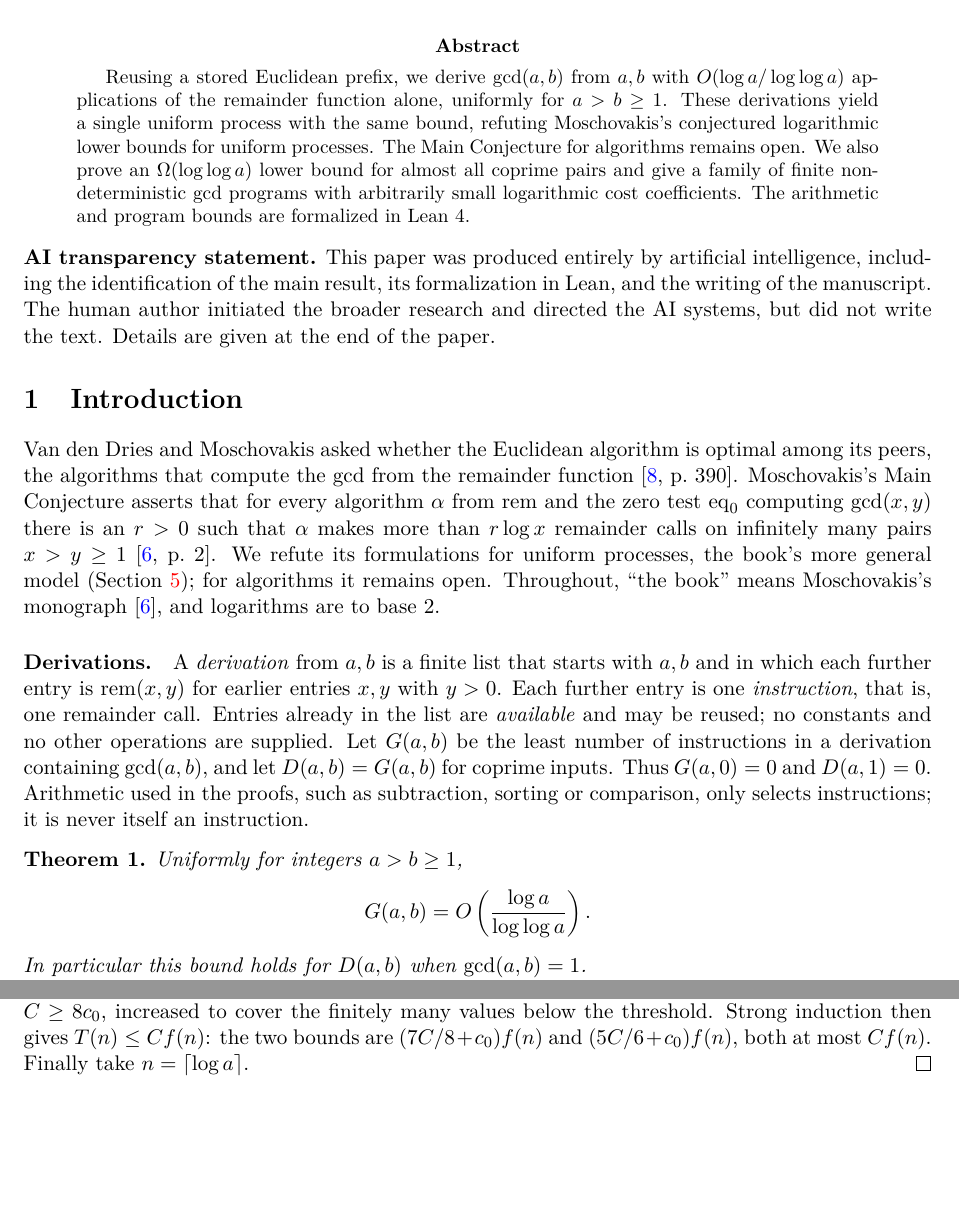
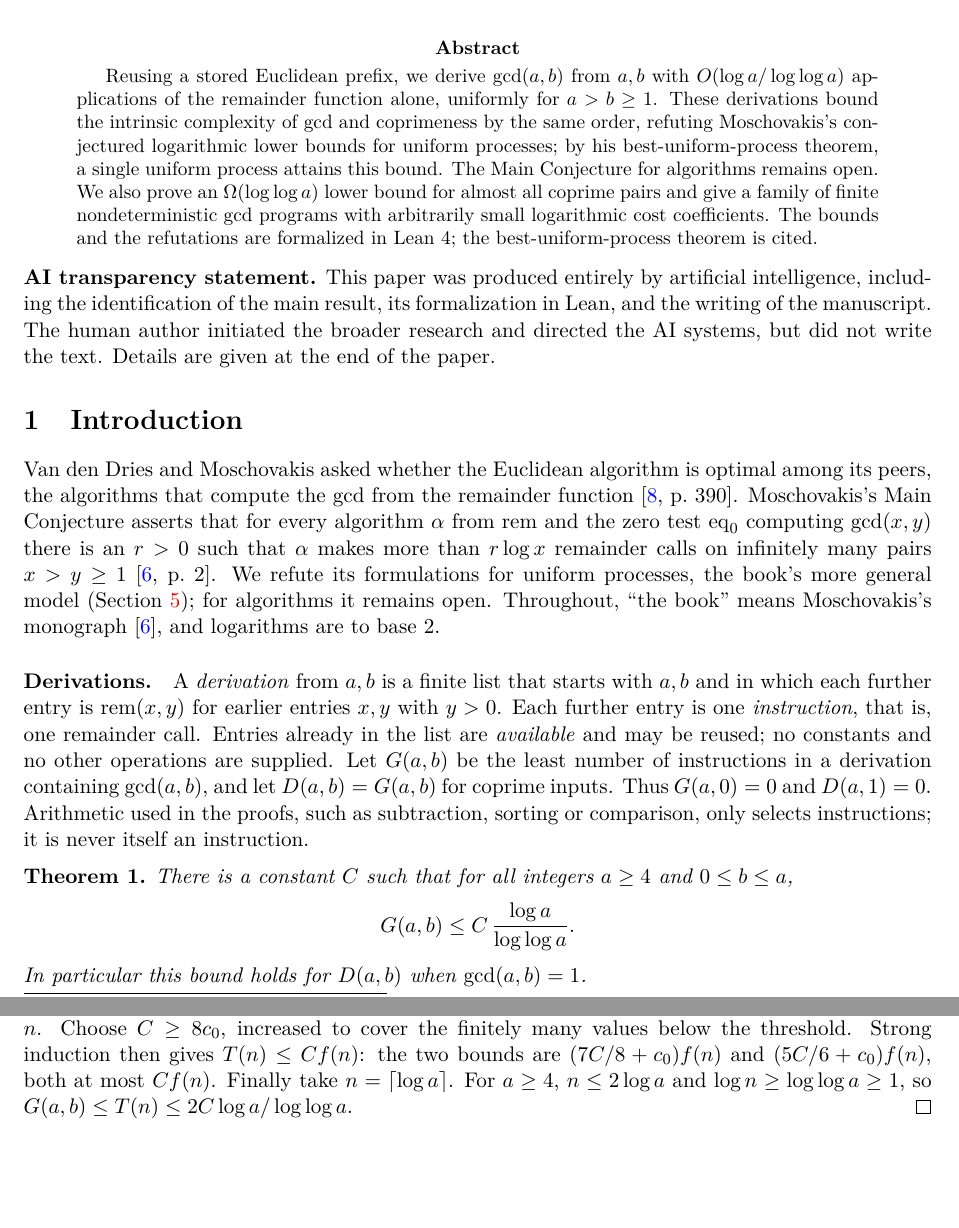
Before and after one commit to jasondavies/euclid-uniform-processes, a LaTeX paper (paper/euclid-uniform-processes.tex): two parts of pages 1 and 4 of 13, joined at a grey line, cut so that both start at the same text. Compiled offline with pdfLaTeX.

Commit message:
Paper: credit the refutation to the intrinsic-complexity bounds; state Theorem 1 for a >= 4
- Abstract: the derivations bound the intrinsic complexity, which refutes the
  conjectured lower bounds; the single uniform process comes from the cited
  best-uniform-process theorem. Say that the refutations are formalized.
- Theorem 1: an explicit constant for all a >= 4, matching uniform_real_bound,
  with the step from T(n) to log a / log log a spelled out in the proof.
- Rebuild the PDF.

```diff
--- a/paper/euclid-uniform-processes.tex
+++ b/paper/euclid-uniform-processes.tex
@@ -26,14 +26,15 @@
 \begin{abstract}
 Reusing a stored Euclidean prefix, we derive $\gcd(a,b)$ from $a,b$ with
 $O(\log a/\log\log a)$ applications of the remainder function alone,
-uniformly for $a>b\geq1$. These derivations yield a single uniform process
-with the same bound, refuting Moschovakis's conjectured logarithmic lower
-bounds for uniform processes.
+uniformly for $a>b\geq1$. These derivations bound the intrinsic complexity
+of gcd and coprimeness by the same order, refuting Moschovakis's conjectured
+logarithmic lower bounds for uniform processes; by his best-uniform-process
+theorem, a single uniform process attains this bound.
 The Main Conjecture for algorithms remains open. We also prove an
 $\Omega(\log\log a)$ lower bound for almost all coprime pairs and give a
 family of finite nondeterministic gcd programs with arbitrarily small
-logarithmic cost coefficients. The arithmetic and program bounds are
-formalized in Lean~4.
+logarithmic cost coefficients. The bounds and the refutations are
+formalized in Lean~4; the best-uniform-process theorem is cited.
 \end{abstract}
 
 \noindent\textbf{AI transparency statement.} This paper was produced entirely
@@ -67,9 +68,9 @@ Arithmetic used in the proofs, such as subtraction, sorting or comparison,
 only selects instructions; it is never itself an instruction.
 
 \begin{theorem}\label{thm:main}
-Uniformly for integers $a>b\geq1$,
+There is a constant $C$ such that for all integers $a\geq4$ and $0\leq b\leq a$,
 \[
-G(a,b)=O\left(\frac{\log a}{\log\log a}\right).
+G(a,b)\leq C\,\frac{\log a}{\log\log a}.
 \]
 In particular this bound holds for $D(a,b)$ when $\gcd(a,b)=1$.
 \end{theorem}
@@ -287,7 +288,8 @@ that both recursive indices are at least $2$ and strictly less than $n$. Choose
 $C\geq8c_0$, increased to cover the finitely many values below the threshold.
 Strong induction then gives $T(n)\leq Cf(n)$: the two bounds are
 $(7C/8+c_0)f(n)$ and $(5C/6+c_0)f(n)$, both at most $Cf(n)$.
-Finally take $n=\lceil\log a\rceil$.
+Finally take $n=\lceil\log a\rceil$. For $a\geq4$, $n\leq2\log a$ and
+$\log n\geq\log\log a\geq1$, so $G(a,b)\leq T(n)\leq2C\log a/\log\log a$.
 \end{proof}
 
 \subsection{The leading coefficient}
```
Also changed, not shown: paper/euclid-uniform-processes.pdf.
